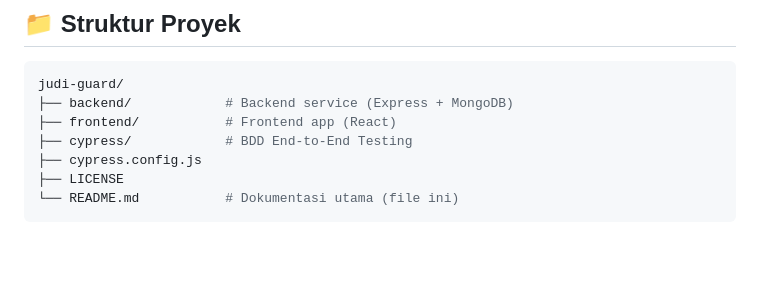
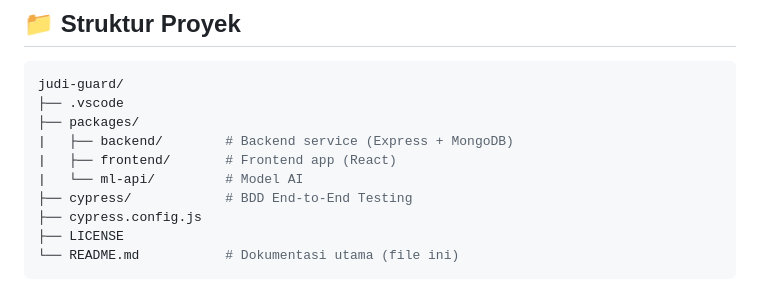
Before and after one commit to kamaldev10/judi-guard, a Markdown page: README.md, the part around the change. Drawn GitHub-style; blank space fills up the shorter version.

Commit message:
doc: update README.md

````diff
--- a/README.md
+++ b/README.md
@@ -73,8 +73,11 @@ Proyek ini menggunakan pendekatan **monorepo**, dengan pemisahan jelas antara fr
 
 ```bash
 judi-guard/
-├── backend/            # Backend service (Express + MongoDB)
-├── frontend/           # Frontend app (React)
+├── .vscode
+├── packages/
+|   ├── backend/        # Backend service (Express + MongoDB)
+|   ├── frontend/       # Frontend app (React)
+|   └── ml-api/         # Model AI
 ├── cypress/            # BDD End-to-End Testing
 ├── cypress.config.js
 ├── LICENSE
````
